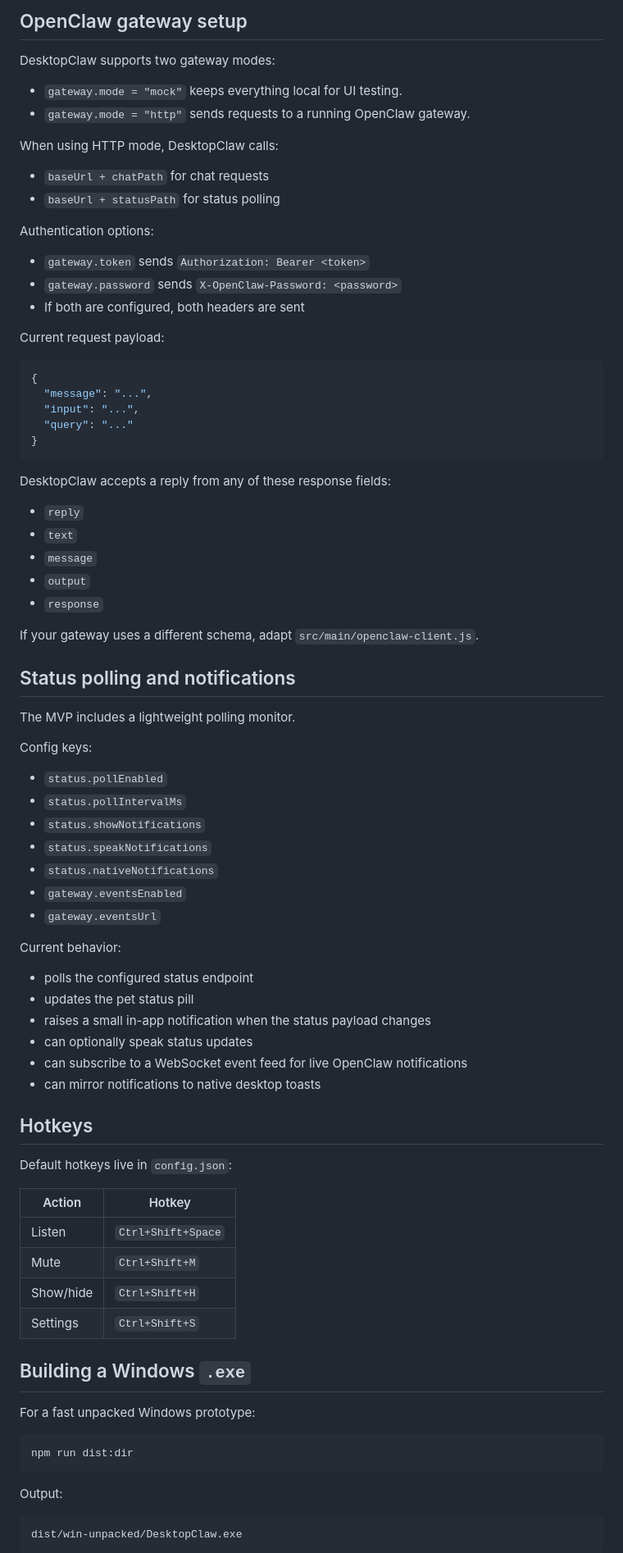
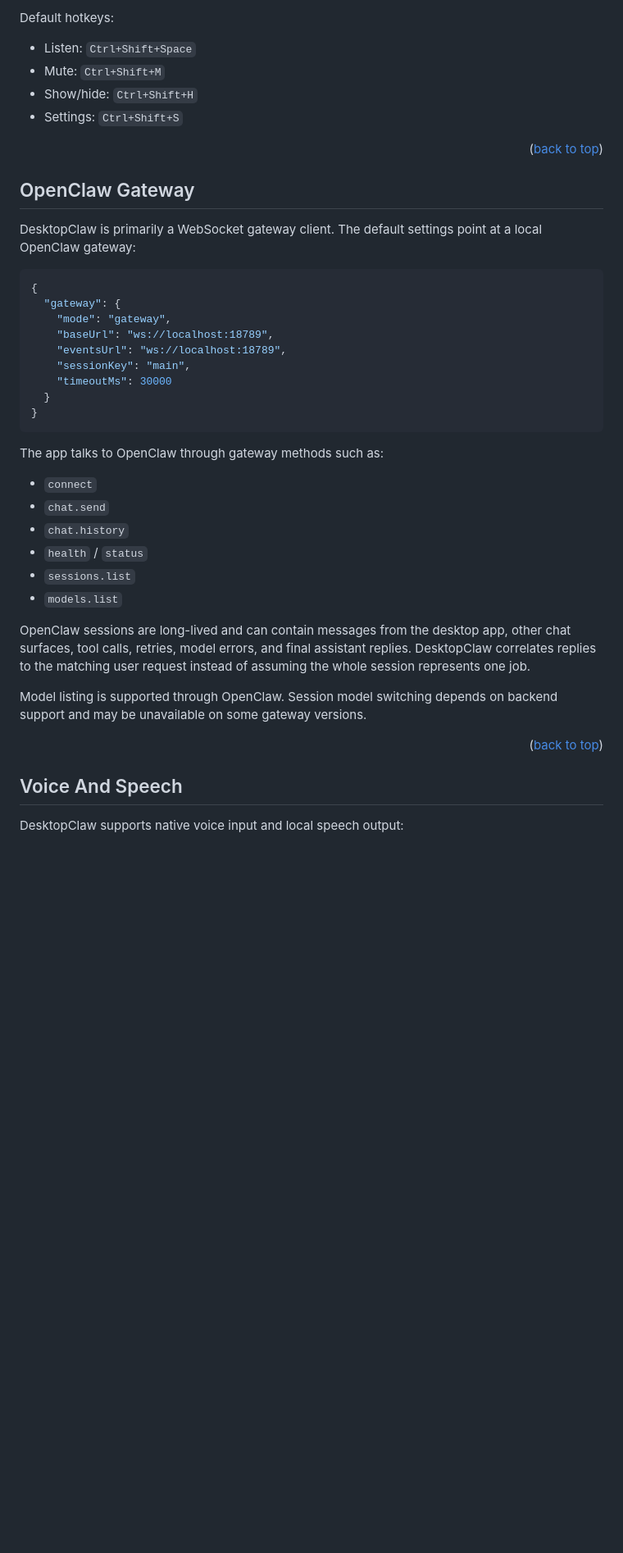
Before and after one commit to divbasson/DesktopClaw, a Markdown page: README.md, the part around one of its changes. Shown at 82% size. Rendered like a GitHub page; blank space fills up the shorter version.

````diff
--- a/README.md
+++ b/README.md
@@ -110,87 +150,45 @@ This keeps packaged builds writable and allows settings such as `gateway.mode =
 
-## OpenClaw gateway setup
+Default hotkeys:
 
-DesktopClaw supports two gateway modes:
+- Listen: `Ctrl+Shift+Space`
+- Mute: `Ctrl+Shift+M`
+- Show/hide: `Ctrl+Shift+H`
+- Settings: `Ctrl+Shift+S`
 
-- `gateway.mode = "mock"` keeps everything local for UI testing.
-- `gateway.mode = "http"` sends requests to a running OpenClaw gateway.
+<p align="right">(<a href="#readme-top">back to top</a>)</p>
 
-When using HTTP mode, DesktopClaw calls:
+## OpenClaw Gateway
 
-- `baseUrl + chatPath` for chat requests
-- `baseUrl + statusPath` for status polling
-
-Authentication options:
-
-- `gateway.token` sends `Authorization: Bearer <token>`
-- `gateway.password` sends `X-OpenClaw-Password: <password>`
-- If both are configured, both headers are sent
-
-Current request payload:
+DesktopClaw is primarily a WebSocket gateway client. The default settings point at a local OpenClaw gateway:
 
 ```json
 {
-  "message": "...",
-  "input": "...",
-  "query": "..."
+  "gateway": {
+    "mode": "gateway",
+    "baseUrl": "ws://localhost:18789",
+    "eventsUrl": "ws://localhost:18789",
+    "sessionKey": "main",
+    "timeoutMs": 30000
+  }
 }
 ```
 
-DesktopClaw accepts a reply from any of these response fields:
+The app talks to OpenClaw through gateway methods such as:
 
-- `reply`
-- `text`
-- `message`
-- `output`
-- `response`
+- `connect`
+- `chat.send`
+- `chat.history`
+- `health` / `status`
+- `sessions.list`
+- `models.list`
 
-If your gateway uses a different schema, adapt `src/main/openclaw-client.js`.
+OpenClaw sessions are long-lived and can contain messages from the desktop app, other chat surfaces, tool calls, retries, model errors, and final assistant replies. DesktopClaw correlates replies to the matching user request instead of assuming the whole session represents one job.
 
-## Status polling and notifications
+Model listing is supported through OpenClaw. Session model switching depends on backend support and may be unavailable on some gateway versions.
 
-The MVP includes a lightweight polling monitor.
+<p align="right">(<a href="#readme-top">back to top</a>)</p>
 
-Config keys:
+## Voice And Speech
 
-- `status.pollEnabled`
-- `status.pollIntervalMs`
-- `status.showNotifications`
-- `status.speakNotifications`
-- `status.nativeNotifications`
-- `gateway.eventsEnabled`
-- `gateway.eventsUrl`
+DesktopClaw supports native voice input and local speech output:
 
-Current behavior:
-
-- polls the configured status endpoint
-- updates the pet status pill
-- raises a small in-app notification when the status payload changes
-- can optionally speak status updates
-- can subscribe to a WebSocket event feed for live OpenClaw notifications
-- can mirror notifications to native desktop toasts
-
-## Hotkeys
-
-Default hotkeys live in `config.json`:
-
-| Action | Hotkey |
-| --- | --- |
-| Listen | `Ctrl+Shift+Space` |
-| Mute | `Ctrl+Shift+M` |
-| Show/hide | `Ctrl+Shift+H` |
-| Settings | `Ctrl+Shift+S` |
-
-## Building a Windows `.exe`
-
-For a fast unpacked Windows prototype:
-
-```bash
-npm run dist:dir
-```
-
-Output:
-
-```text
-dist/win-unpacked/DesktopClaw.exe
-```
-
````
Also changed, not shown: other parts of README.md (+124 -119 lines).
